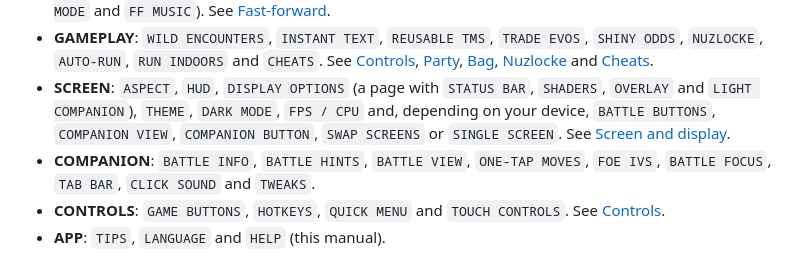
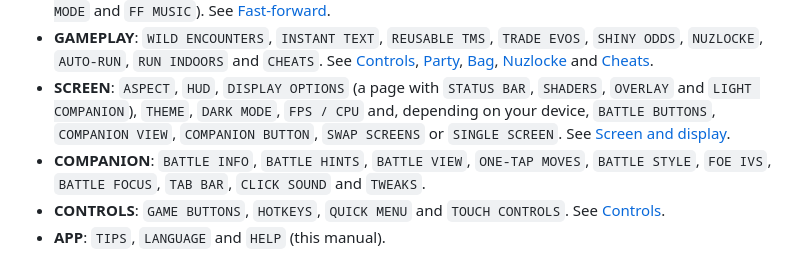
Before and after one commit to milesjos/pokedaisy, a Markdown page: docs/manual/companion.md, the part around the change. GitHub-like rendering.

```diff
--- a/docs/manual/companion.md
+++ b/docs/manual/companion.md
@@ -77,7 +77,7 @@ The options come in groups, the ones you change while playing first:
 - **FF / SPEED**: `FF`, `FF SPEED`, `GAME SPEED`, `REWIND` and `SPEED OPTIONS` (a page with `SCENE SPEEDS`, `FF MODE` and `FF MUSIC`). See [Fast-forward](fast-forward.md).
 - **GAMEPLAY**: `WILD ENCOUNTERS`, `INSTANT TEXT`, `REUSABLE TMS`, `TRADE EVOS`, `SHINY ODDS`, `NUZLOCKE`, `AUTO-RUN`, `RUN INDOORS` and `CHEATS`. See [Controls](controls.md), [Party](party.md#trade-evolutions), [Bag](bag.md), [Nuzlocke](nuzlocke.md) and [Cheats](cheats.md).
 - **SCREEN**: `ASPECT`, `HUD`, `DISPLAY OPTIONS` (a page with `STATUS BAR`, `SHADERS`, `OVERLAY` and `LIGHT COMPANION`), `THEME`, `DARK MODE`, `FPS / CPU` and, depending on your device, `BATTLE BUTTONS`, `COMPANION VIEW`, `COMPANION BUTTON`, `SWAP SCREENS` or `SINGLE SCREEN`. See [Screen and display](screen.md).
-- **COMPANION**: `BATTLE INFO`, `BATTLE HINTS`, `BATTLE VIEW`, `ONE-TAP MOVES`, `FOE IVS`, `BATTLE FOCUS`, `TAB BAR`, `CLICK SOUND` and `TWEAKS`.
+- **COMPANION**: `BATTLE INFO`, `BATTLE HINTS`, `BATTLE VIEW`, `ONE-TAP MOVES`, `BATTLE STYLE`, `FOE IVS`, `BATTLE FOCUS`, `TAB BAR`, `CLICK SOUND` and `TWEAKS`.
 - **CONTROLS**: `GAME BUTTONS`, `HOTKEYS`, `QUICK MENU` and `TOUCH CONTROLS`. See [Controls](controls.md).
 - **APP**: `TIPS`, `LANGUAGE` and `HELP` (this manual).
 
```
Also changed, not shown: docs/manual/battle.md (+12 -0 lines), docs/manual/settings-reference.md (+1 -0 lines), docs/manual/shots/companion-battle-gen5-moves.png (added), docs/manual/shots/companion-battle-gen5.png (added), docs/manual/shots/companion-settings-companion.png, 11 other files.
